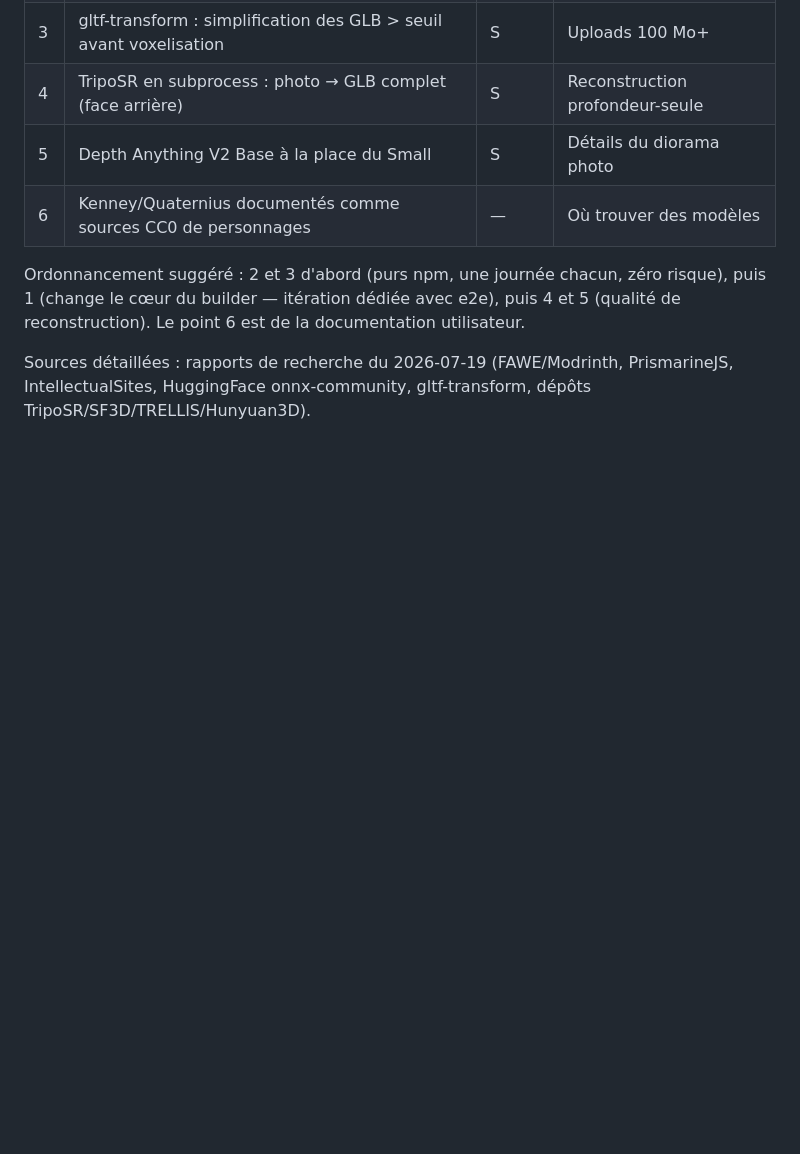
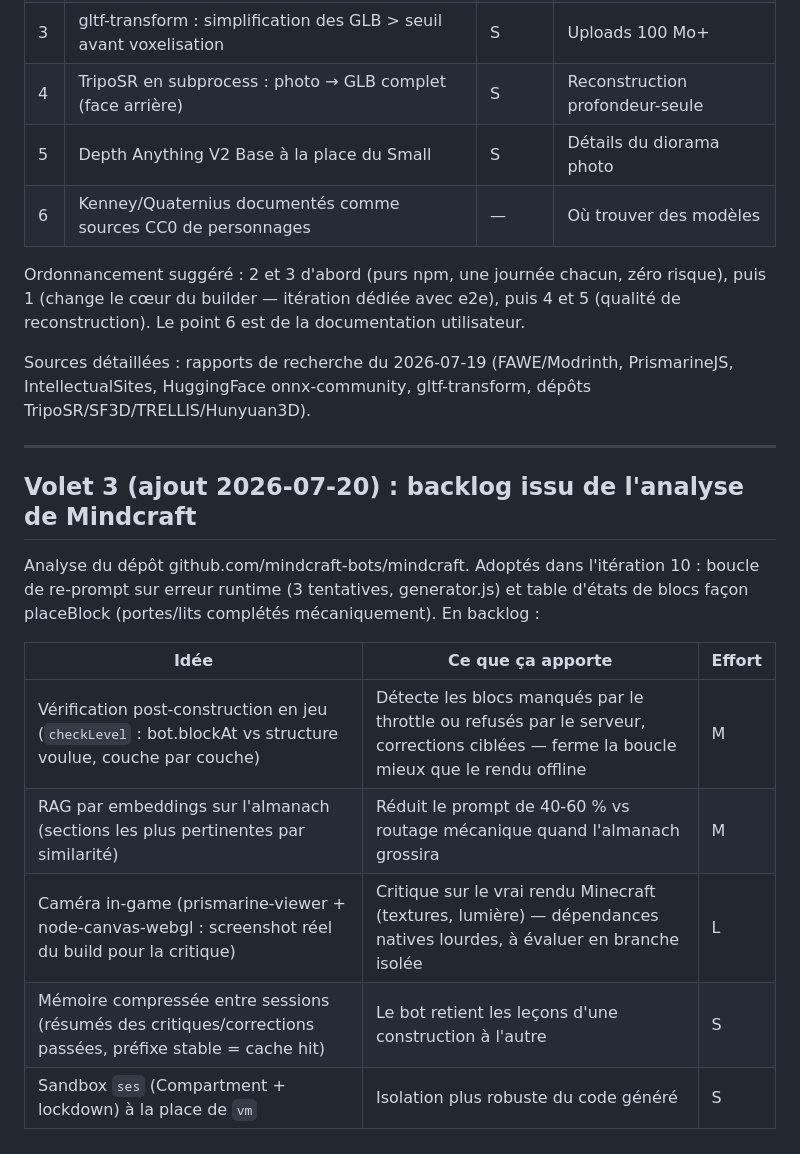
Before and after one commit to PierreDenaes/minecraft-photo-builder, a Markdown page: docs/audit-ameliorations-2026-07-19.md, the part around the change. Drawn GitHub-style; blank space fills up the shorter version.

Commit message:
docs: backlog mindcraft ajouté à l'audit d'améliorations
Co-Authored-By: Claude Opus 4.7 <noreply@anthropic.com>

```diff
--- a/docs/audit-ameliorations-2026-07-19.md
+++ b/docs/audit-ameliorations-2026-07-19.md
@@ -104,3 +104,18 @@ Remplacement direct du Small actuel : 97 M params (~350 Mo) vs 24 M, gain visibl
 Ordonnancement suggéré : 2 et 3 d'abord (purs npm, une journée chacun, zéro risque), puis 1 (change le cœur du builder — itération dédiée avec e2e), puis 4 et 5 (qualité de reconstruction). Le point 6 est de la documentation utilisateur.
 
 Sources détaillées : rapports de recherche du 2026-07-19 (FAWE/Modrinth, PrismarineJS, IntellectualSites, HuggingFace onnx-community, gltf-transform, dépôts TripoSR/SF3D/TRELLIS/Hunyuan3D).
+
+
+---
+
+## Volet 3 (ajout 2026-07-20) : backlog issu de l'analyse de Mindcraft
+
+Analyse du dépôt github.com/mindcraft-bots/mindcraft. Adoptés dans l'itération 10 : boucle de re-prompt sur erreur runtime (3 tentatives, generator.js) et table d'états de blocs façon placeBlock (portes/lits complétés mécaniquement). En backlog :
+
+| Idée | Ce que ça apporte | Effort |
+|---|---|---|
+| Vérification post-construction en jeu (`checkLevel` : bot.blockAt vs structure voulue, couche par couche) | Détecte les blocs manqués par le throttle ou refusés par le serveur, corrections ciblées — ferme la boucle mieux que le rendu offline | M |
+| RAG par embeddings sur l'almanach (sections les plus pertinentes par similarité) | Réduit le prompt de 40-60 % vs routage mécanique quand l'almanach grossira | M |
+| Caméra in-game (prismarine-viewer + node-canvas-webgl : screenshot réel du build pour la critique) | Critique sur le vrai rendu Minecraft (textures, lumière) — dépendances natives lourdes, à évaluer en branche isolée | L |
+| Mémoire compressée entre sessions (résumés des critiques/corrections passées, préfixe stable = cache hit) | Le bot retient les leçons d'une construction à l'autre | S |
+| Sandbox `ses` (Compartment + lockdown) à la place de `vm` | Isolation plus robuste du code généré | S |
```
